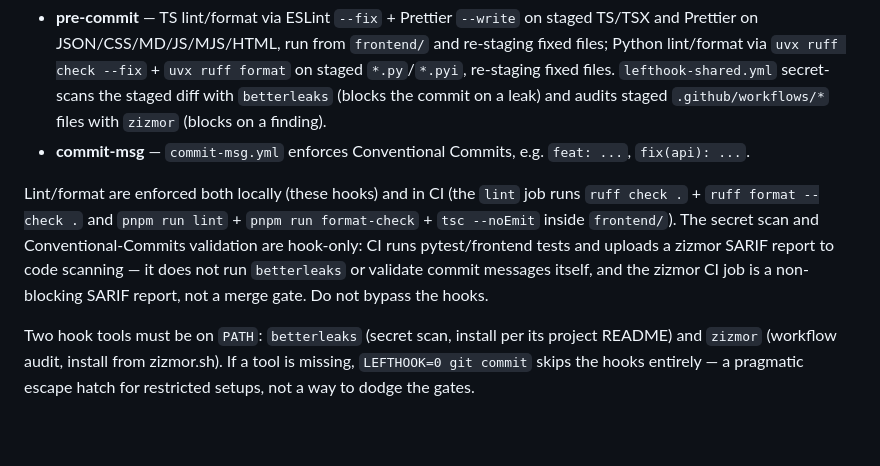
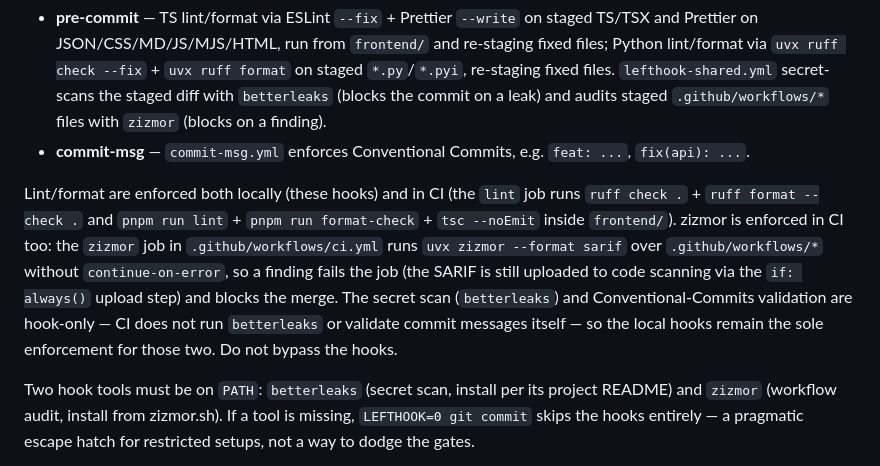
Before and after one commit to MartinCa/prowlarr-watcher, a Markdown page: AGENTS.md, the part around the change. GitHub-like rendering; blank space fills up the shorter version.

Commit message:
docs(hooks): correct zizmor CI enforcement claim

```diff
--- a/AGENTS.md
+++ b/AGENTS.md
@@ -63,7 +63,7 @@ Hooks come from the shared `MartinCa/lefthook-configs` fragments pinned at `v1.0
 - **pre-commit** — TS lint/format via ESLint `--fix` + Prettier `--write` on staged TS/TSX and Prettier on JSON/CSS/MD/JS/MJS/HTML, run from `frontend/` and re-staging fixed files; Python lint/format via `uvx ruff check --fix` + `uvx ruff format` on staged `*.py`/`*.pyi`, re-staging fixed files. `lefthook-shared.yml` secret-scans the staged diff with `betterleaks` (blocks the commit on a leak) and audits staged `.github/workflows/*` files with `zizmor` (blocks on a finding).
 - **commit-msg** — `commit-msg.yml` enforces Conventional Commits, e.g. `feat: ...`, `fix(api): ...`.
 
-Lint/format are enforced both locally (these hooks) and in CI (the `lint` job runs `ruff check .` + `ruff format --check .` and `pnpm run lint` + `pnpm run format-check` + `tsc --noEmit` inside `frontend/`). The secret scan and Conventional-Commits validation are hook-only: CI runs pytest/frontend tests and uploads a zizmor SARIF report to code scanning — it does not run `betterleaks` or validate commit messages itself, and the zizmor CI job is a non-blocking SARIF report, not a merge gate. Do not bypass the hooks.
+Lint/format are enforced both locally (these hooks) and in CI (the `lint` job runs `ruff check .` + `ruff format --check .` and `pnpm run lint` + `pnpm run format-check` + `tsc --noEmit` inside `frontend/`). zizmor is enforced in CI too: the `zizmor` job in `.github/workflows/ci.yml` runs `uvx zizmor --format sarif` over `.github/workflows/*` without `continue-on-error`, so a finding fails the job (the SARIF is still uploaded to code scanning via the `if: always()` upload step) and blocks the merge. The secret scan (`betterleaks`) and Conventional-Commits validation are hook-only — CI does not run `betterleaks` or validate commit messages itself — so the local hooks remain the sole enforcement for those two. Do not bypass the hooks.
 
 Two hook tools must be on `PATH`: `betterleaks` (secret scan, install per its project README) and `zizmor` (workflow audit, install from zizmor.sh). If a tool is missing, `LEFTHOOK=0 git commit` skips the hooks entirely — a pragmatic escape hatch for restricted setups, not a way to dodge the gates.
 
```
